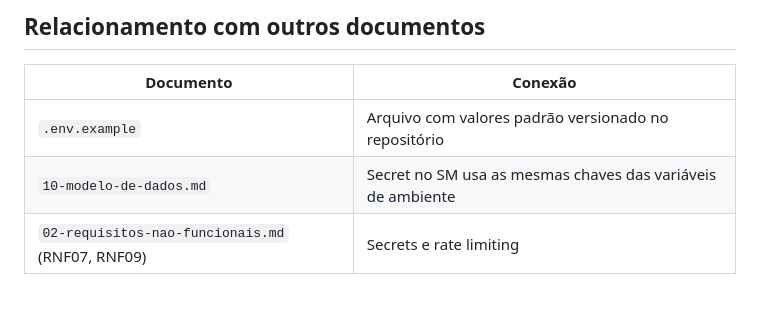
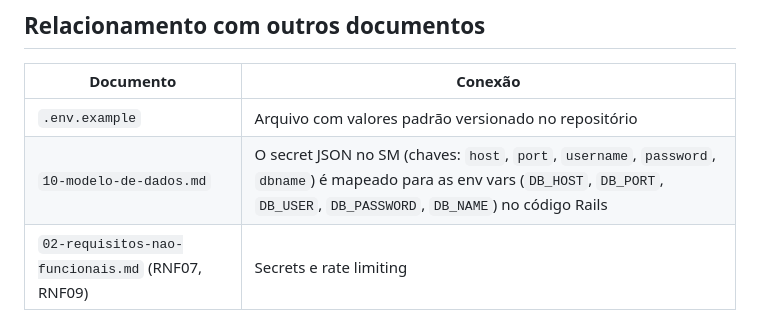
Before and after one commit to DessimA/tech-mind, a Markdown page: docs/10-variaveis-de-ambiente.md, the part around the change. Drawn GitHub-style.

```diff
--- a/docs/10-variaveis-de-ambiente.md
+++ b/docs/10-variaveis-de-ambiente.md
@@ -80,5 +80,5 @@ O Rails lê essas credenciais prioritariamente do **Secrets Manager** (secret `t
 | Documento | Conexão |
 |---|---|
 | `.env.example` | Arquivo com valores padrão versionado no repositório |
-| `10-modelo-de-dados.md` | Secret no SM usa as mesmas chaves das variáveis de ambiente |
+| `10-modelo-de-dados.md` | O secret JSON no SM (chaves: `host`, `port`, `username`, `password`, `dbname`) é mapeado para as env vars (`DB_HOST`, `DB_PORT`, `DB_USER`, `DB_PASSWORD`, `DB_NAME`) no código Rails |
 | `02-requisitos-nao-funcionais.md` (RNF07, RNF09) | Secrets e rate limiting |
```
Also changed, not shown: docs/10-modelo-de-dados.md (+14 -3 lines).
